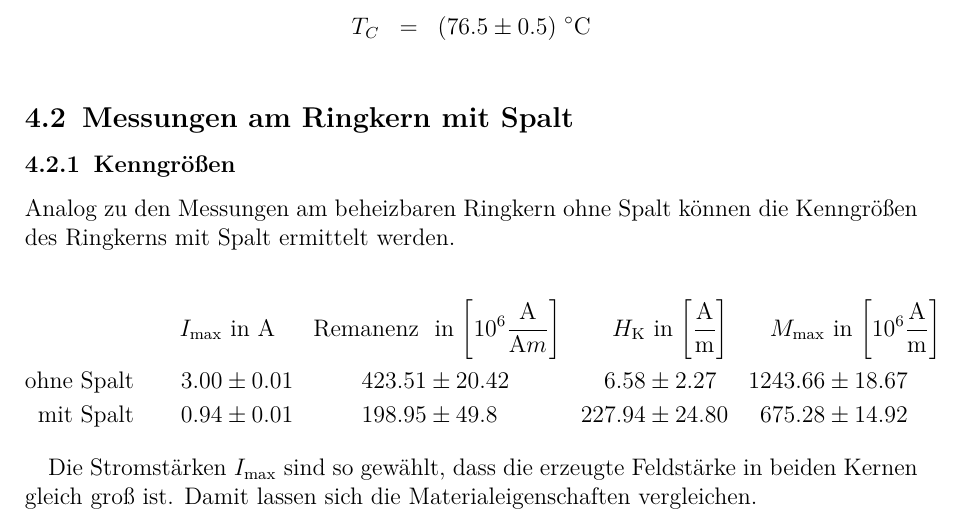
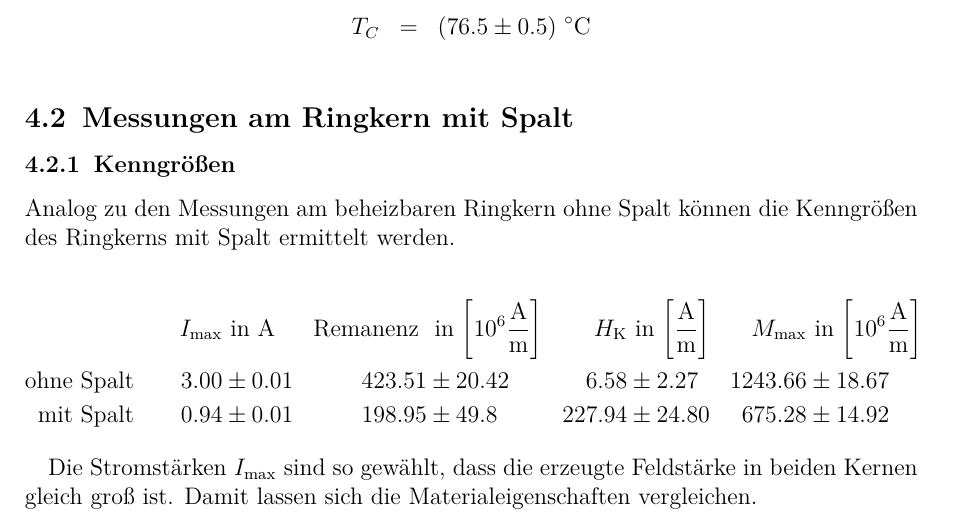
Before and after one commit to ofilla/physik-praktikum-b, a LaTeX document (B2.4/B2.4.tex): part of page 13 of 15, cut so that both start at the same text. Compiled offline with pdfLaTeX.

Commit message:
Fix: B2.4: Einheit Remanenz

```diff
--- a/B2.4/B2.4.tex
+++ b/B2.4/B2.4.tex
@@ -743,7 +743,7 @@ Kenngrößen des Ringkerns mit Spalt ermittelt werden.
 \begin{align*}
     I_\mathrm{max} &\text{ in } \mathrm A &
         \text{Remanenz } &\text{ in }
-            {\tiny \left[10^6 \frac{\mathrm A}{\mathrm Am} \right] } &
+            {\tiny \left[10^6 \frac{\mathrm A}{\mathrm m} \right] } &
         H_\mathrm{K} &\text{ in }
             {\tiny \left[ \frac{\mathrm A}{\mathrm m} \right] } &
         M_\mathrm{max} &\text{ in }
```
Also changed, not shown: B2.4/B2.4.md (+1 -1 lines), B2.4/B2.4.pdf.
